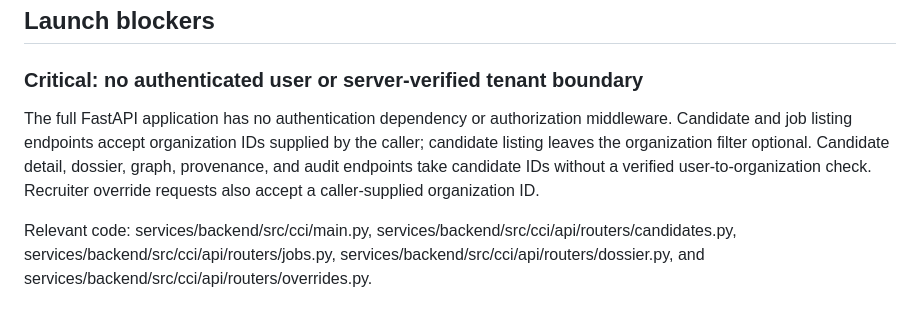
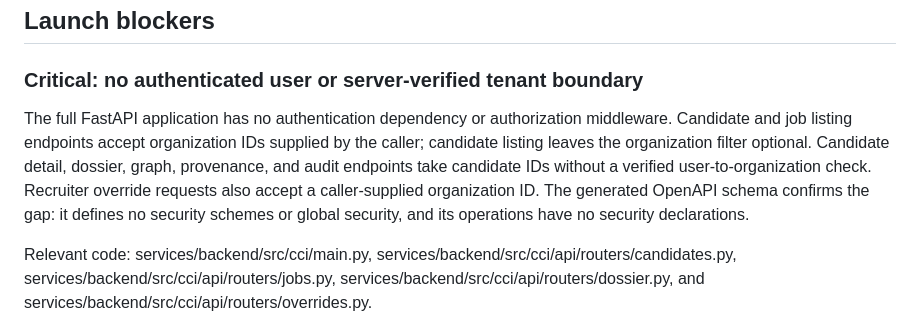
Before and after one commit to yorayriniwnl/CandidateX, a Markdown page: docs/audits/2026-09-23-saas-commercial-readiness.md, the part around the change. Rendered like a GitHub page.

Commit message:
docs(audit): verify API schema has no auth

```diff
--- a/docs/audits/2026-09-23-saas-commercial-readiness.md
+++ b/docs/audits/2026-09-23-saas-commercial-readiness.md
@@ -24,7 +24,7 @@ Node commands printed a warning that the configured Kaspersky root certificate f
 
 ### Critical: no authenticated user or server-verified tenant boundary
 
-The full FastAPI application has no authentication dependency or authorization middleware. Candidate and job listing endpoints accept organization IDs supplied by the caller; candidate listing leaves the organization filter optional. Candidate detail, dossier, graph, provenance, and audit endpoints take candidate IDs without a verified user-to-organization check. Recruiter override requests also accept a caller-supplied organization ID.
+The full FastAPI application has no authentication dependency or authorization middleware. Candidate and job listing endpoints accept organization IDs supplied by the caller; candidate listing leaves the organization filter optional. Candidate detail, dossier, graph, provenance, and audit endpoints take candidate IDs without a verified user-to-organization check. Recruiter override requests also accept a caller-supplied organization ID. The generated OpenAPI schema confirms the gap: it defines no security schemes or global security, and its operations have no security declarations.
 
 Relevant code: services/backend/src/cci/main.py, services/backend/src/cci/api/routers/candidates.py, services/backend/src/cci/api/routers/jobs.py, services/backend/src/cci/api/routers/dossier.py, and services/backend/src/cci/api/routers/overrides.py.
 
```
